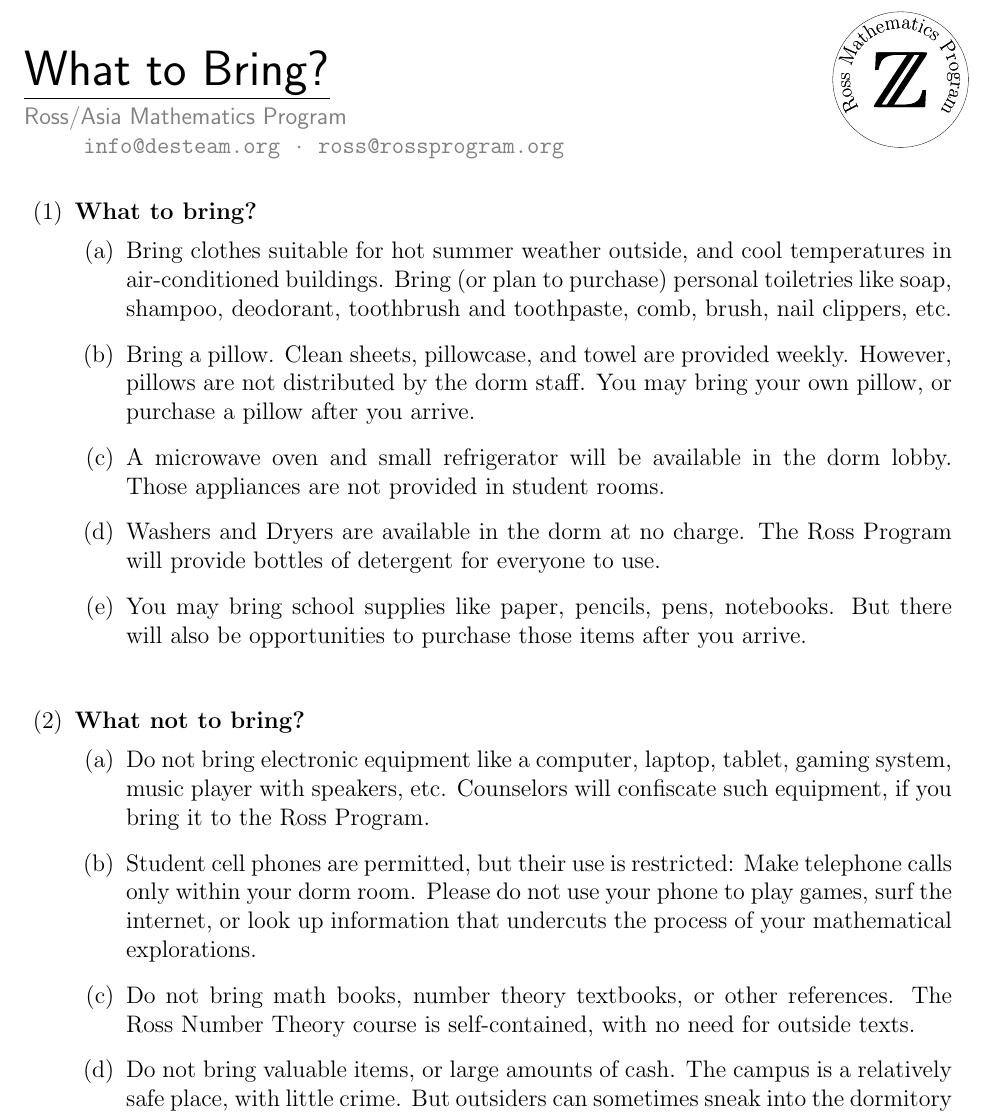
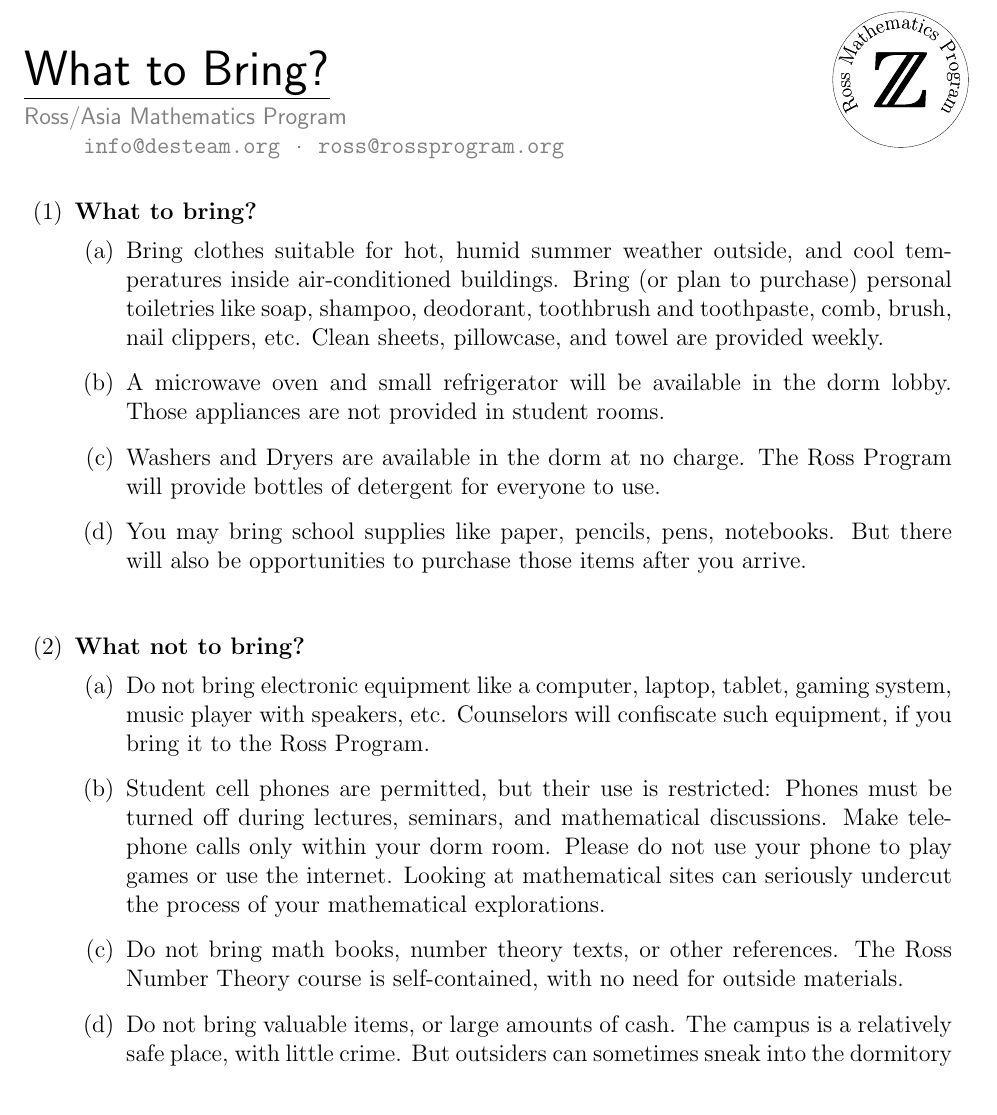
Before and after one commit to rossprogram/materials, a LaTeX document (bring-asia.tex): part of the page, cut so that both start at the same text. Compiled offline with pdfLaTeX.

Commit message:
Update bring-asia.tex

```diff
--- a/bring-asia.tex
+++ b/bring-asia.tex
@@ -14,14 +14,12 @@
 
 \item \textbf{What to bring?}
  \begin{enumerate}[label=(\alph*),itemsep=0.5em,topsep=0em]
- \item Bring clothes suitable for hot summer weather outside, and cool
-   temperatures in air-conditioned buildings.  Bring (or plan to
+ \item Bring clothes suitable for hot, humid summer weather outside, and cool
+   temperatures inside air-conditioned buildings.  Bring (or plan to
    purchase) personal toiletries like soap, shampoo, deodorant,
    toothbrush and toothpaste, comb, brush, nail clippers, etc.
- \item Bring a pillow.  Clean sheets, pillowcase, and towel are
-   provided weekly.  However, pillows are not distributed by the dorm
-   staff.  You may bring your own pillow, or purchase a
-   pillow after you arrive.
+   Clean sheets, pillowcase, and towel are provided weekly.
+ %\item Bring a pillow.  However, pillows are not distributed by the dorm staff.  You may bring your own pillow, or purchase a pillow after you arrive.
  \item A microwave oven and small refrigerator will be available in
    the dorm lobby.  Those appliances are not provided in student
    rooms.
@@ -38,13 +36,14 @@
     Counselors will confiscate such equipment, if you bring it to the
     Ross Program.
   \item Student cell phones are permitted, but their use is
-    restricted: Make telephone calls only within your dorm room.
-    Please do not use your phone to play games, surf the internet, or
-    look up information that undercuts the process of your
+    restricted: Phones must be turned off during lectures, seminars,
+    and mathematical discussions.  Make telephone calls only within your dorm room.
+    Please do not use your phone to play games or use the internet.
+    Looking at mathematical sites can seriously undercut the process of your
     mathematical explorations.
-  \item Do not bring math books, number theory textbooks, or other references.
+  \item Do not bring math books, number theory texts, or other references.
     The Ross Number Theory course is self-contained, with no need for
-    outside texts.
+    outside materials.
   \item Do not bring valuable items, or large amounts of cash.  The
     campus is a relatively safe place, with little crime.  But
     outsiders can sometimes sneak into the dormitory building and look
```
Also changed, not shown: bring-asia.tex (2 more changed lines).
